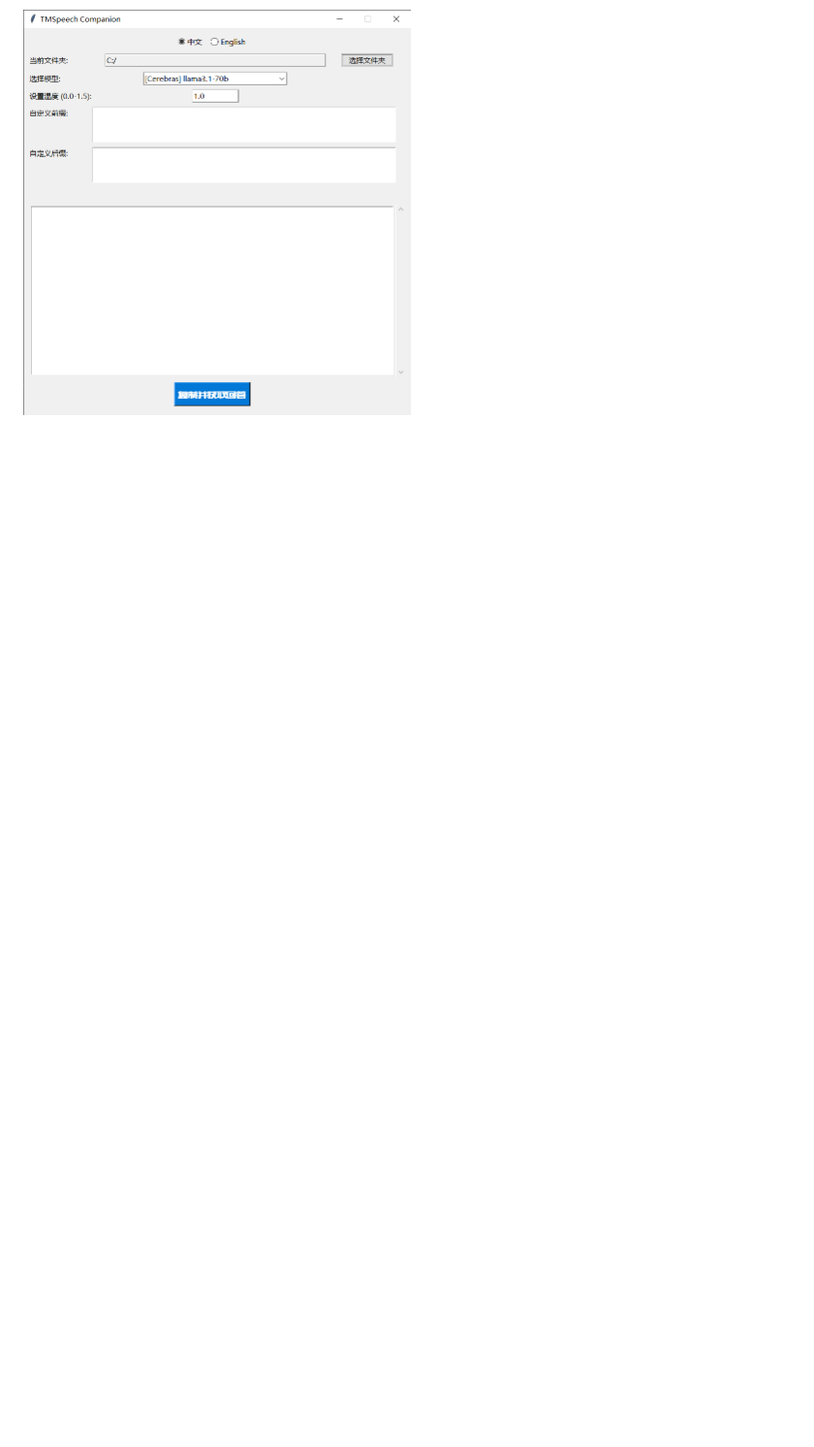
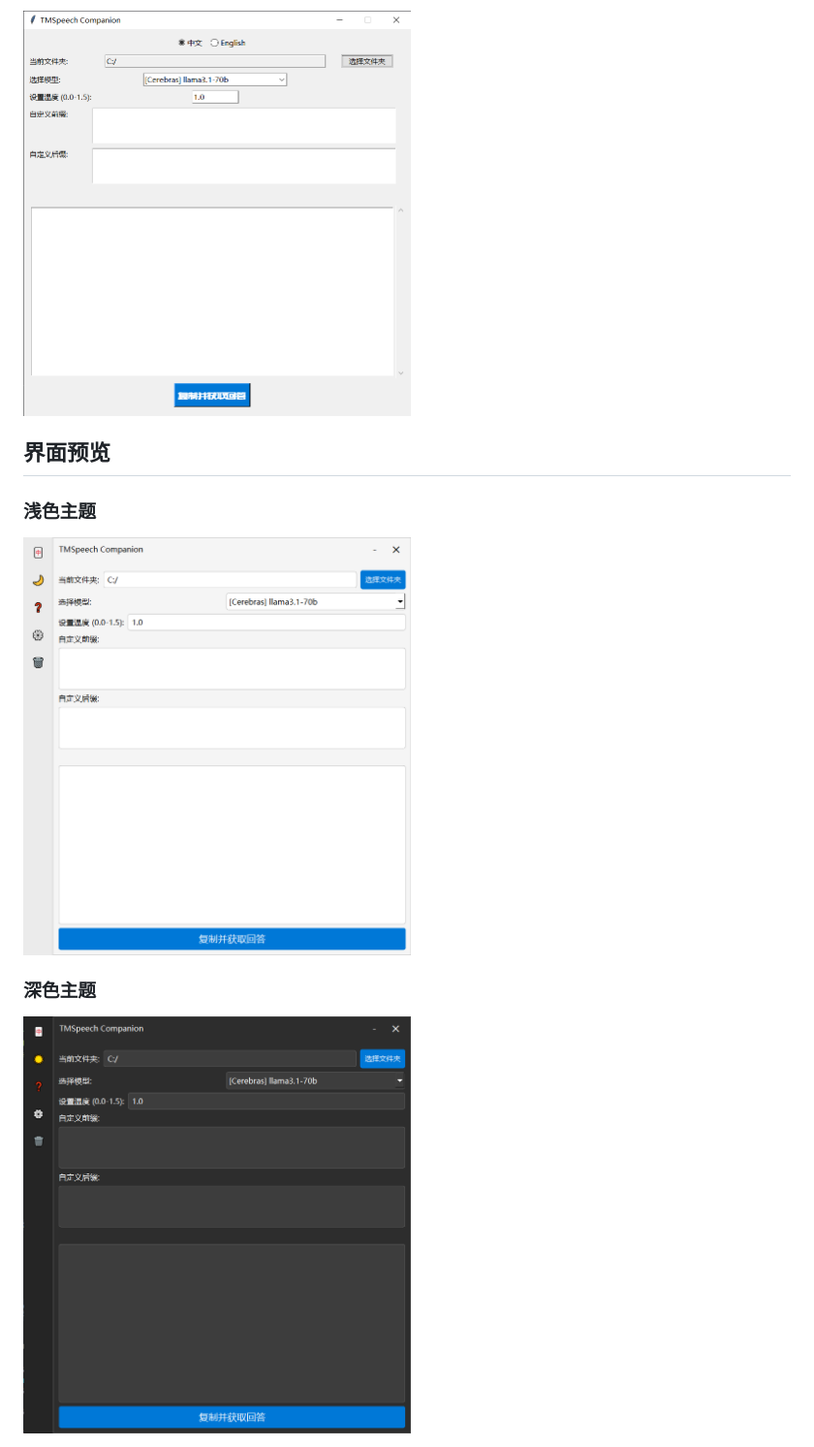
Before and after one commit to Franklyc/Transcript-companion, a Markdown page: README_zh.md, the part around the change. Shown at 97% size. Drawn GitHub-style; blank space fills up the shorter version.

Commit message:
Add interface preview section with light and dark theme images to README files

```diff
--- a/README_zh.md
+++ b/README_zh.md
@@ -79,3 +79,11 @@ pip install PyQt6 openai pyperclip
 6. **处理转录：** 单击“复制并获取回答”以将最新的转录发送到所选的 LLM。响应将显示在输出文本框中。
 
 <img src="gui_zh.png" width="400">
+
+## 界面预览
+
+### 浅色主题
+<img src="qt_gui_zh_light.png" width="400">
+
+### 深色主题
+<img src="qt_gui_zh_dark.png" width="400">
```
Also changed, not shown: README.md (+7 -1 lines).
